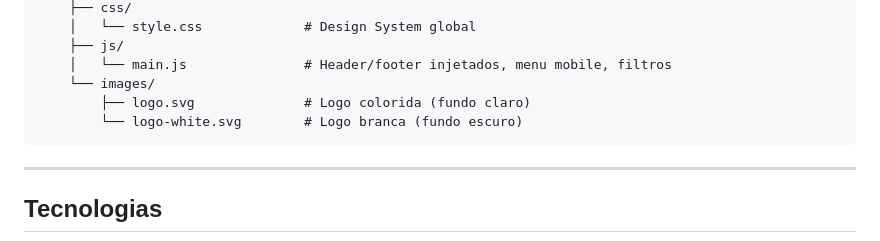
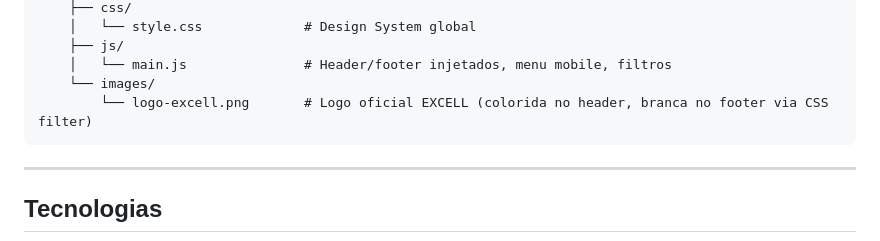
Before and after one commit to paulorozin/excell-new, a Markdown page: README.md, the part around one of its changes. GitHub-like rendering.

````diff
--- a/README.md
+++ b/README.md
@@ -49,8 +51,7 @@ excell-new/
     ├── js/
     │   └── main.js               # Header/footer injetados, menu mobile, filtros
     └── images/
-        ├── logo.svg              # Logo colorida (fundo claro)
-        └── logo-white.svg        # Logo branca (fundo escuro)
+        └── logo-excell.png       # Logo oficial EXCELL (colorida no header, branca no footer via CSS filter)
 ```
 
 ---
````
Also changed, not shown: other parts of README.md (+6 -12 lines).
